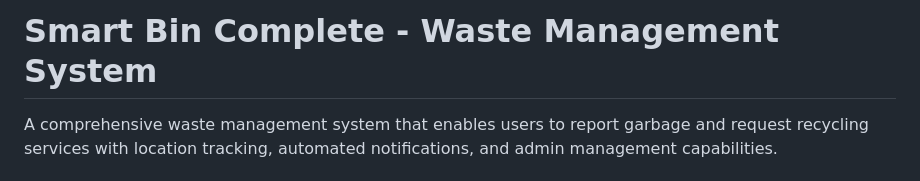
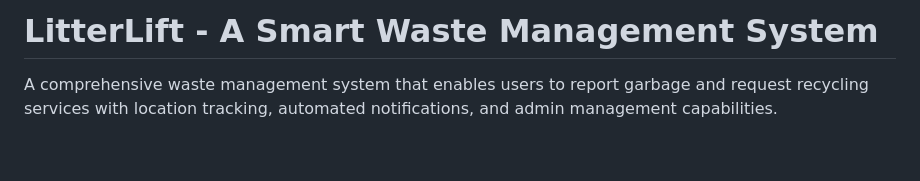
Before and after one commit to parthsahay24/LitterLift, a Markdown page: README.md, the part around the change. GitHub-like rendering; blank space fills up the shorter version.

```diff
--- a/README.md
+++ b/README.md
@@ -1,4 +1,4 @@
-# Smart Bin Complete - Waste Management System
+# LitterLift - A Smart Waste Management System
 
 A comprehensive waste management system that enables users to report garbage and request recycling services with location tracking, automated notifications, and admin management capabilities.
 
```
